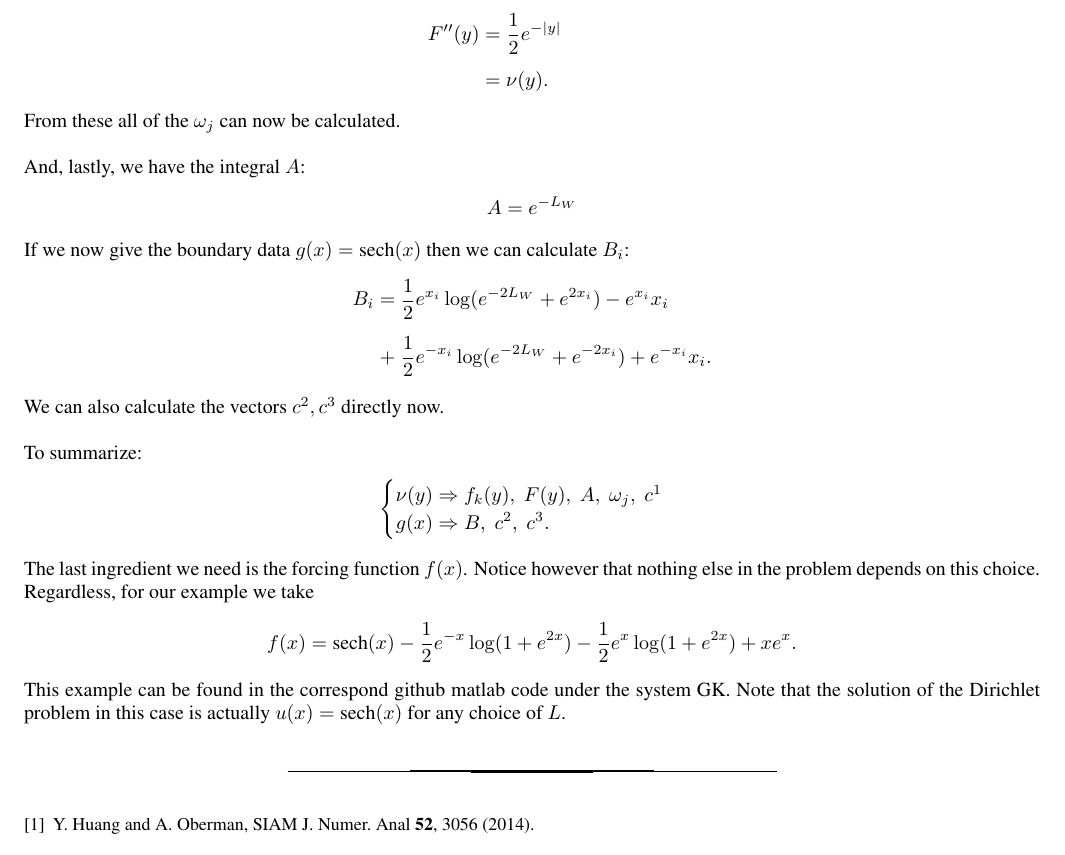
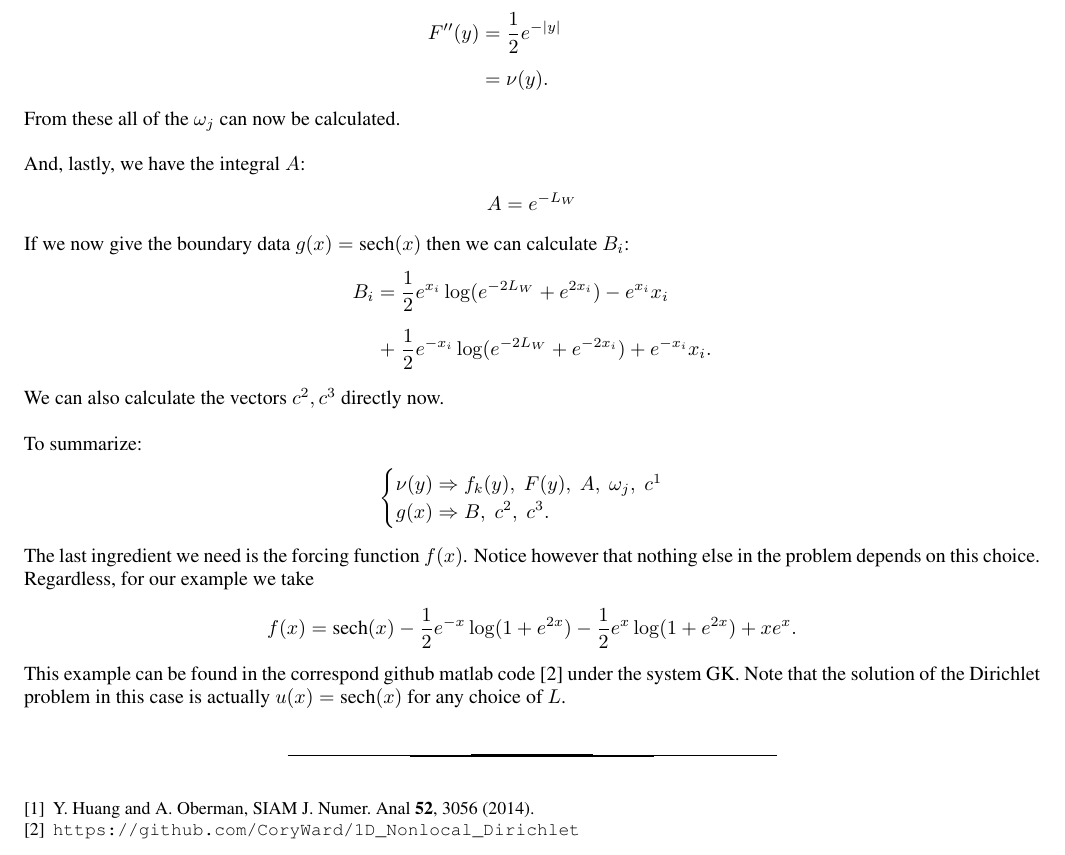
Before and after one commit to CoryWard/1D_Nonlocal_Dirichlet, a LaTeX paper (WriteUp/WriteUp.tex): part of page 7 of 7, cut so that both start at the same text. Compiled offline with pdfLaTeX.

Commit message:
Second commit

```diff
--- a/WriteUp/WriteUp.tex
+++ b/WriteUp/WriteUp.tex
@@ -319,7 +319,7 @@ g(x) \Rightarrow B, \; c^2, \; c^3. &
 The last ingredient we need is the forcing function $f(x)$. Notice however that nothing else in the problem depends on this choice. Regardless, for our example we take
 \[f(x) = \text{sech}(x)- \frac{1}{2}e^{-x}\log(1+e^{2x}) - \frac{1}{2}e^{x}\log(1+e^{2x}) + xe^x.\]
 
-This example can be found in the correspond github matlab code under the system GK. Note that the solution of the Dirichlet problem in this case is actually $u(x) =\text{sech}(x)$ for any choice of $L$.
+This example can be found in the correspond github matlab code \cite{github} under the system GK. Note that the solution of the Dirichlet problem in this case is actually $u(x) =\text{sech}(x)$ for any choice of $L$.
 
 
 \begin{thebibliography}{99}
@@ -327,6 +327,8 @@ This example can be found in the correspond github matlab code under the system
 \bibitem{Oberman} Y. Huang and A. Oberman,
 SIAM J. Numer. Anal {\bf 52}, 3056 (2014).
 
+\bibitem{github} \url{https://github.com/CoryWard/1D_Nonlocal_Dirichlet}
+
   \end{thebibliography}
 
 \end{document}
```
Also changed, not shown: WriteUp/WriteUp.pdf, 3 other files.
